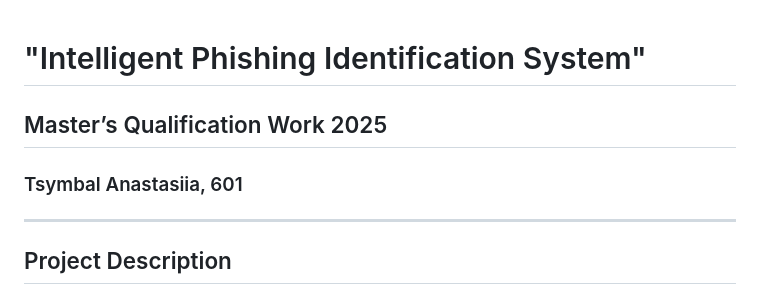
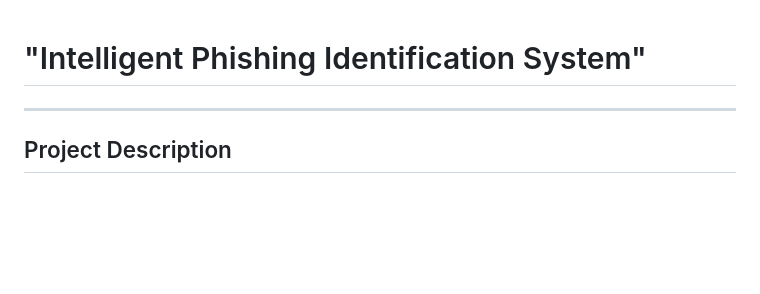
Before and after one commit to inaprel3/PhisIdent, a Markdown page: README.md, the part around the change. Drawn GitHub-style; blank space fills up the shorter version.

Commit message:
Update project title and remove author info
Removed project details for clarity.

```diff
--- a/README.md
+++ b/README.md
@@ -1,6 +1,4 @@
 # "Intelligent Phishing Identification System"
-## Master’s Qualification Work 2025
-### Tsymbal Anastasiia, 601
 
 ---
 
```
